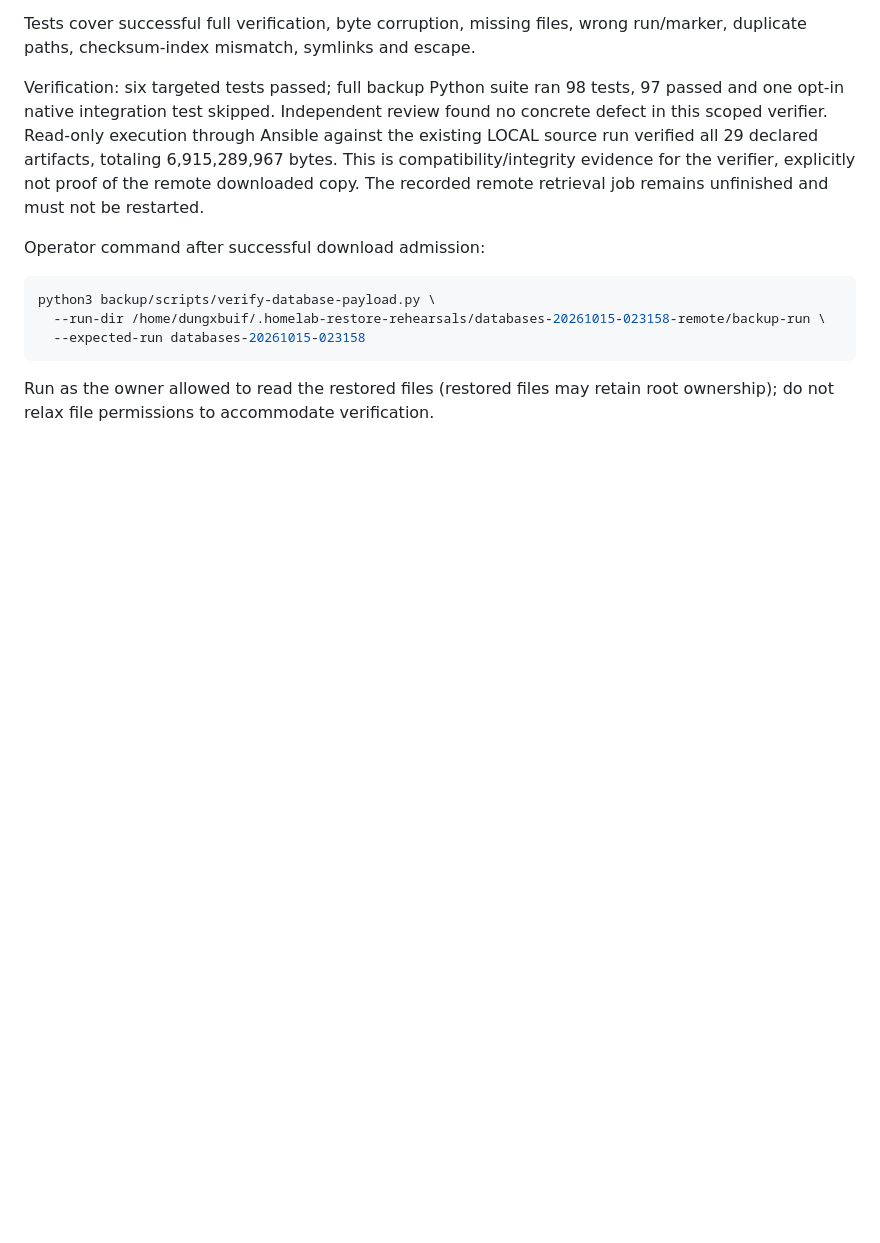
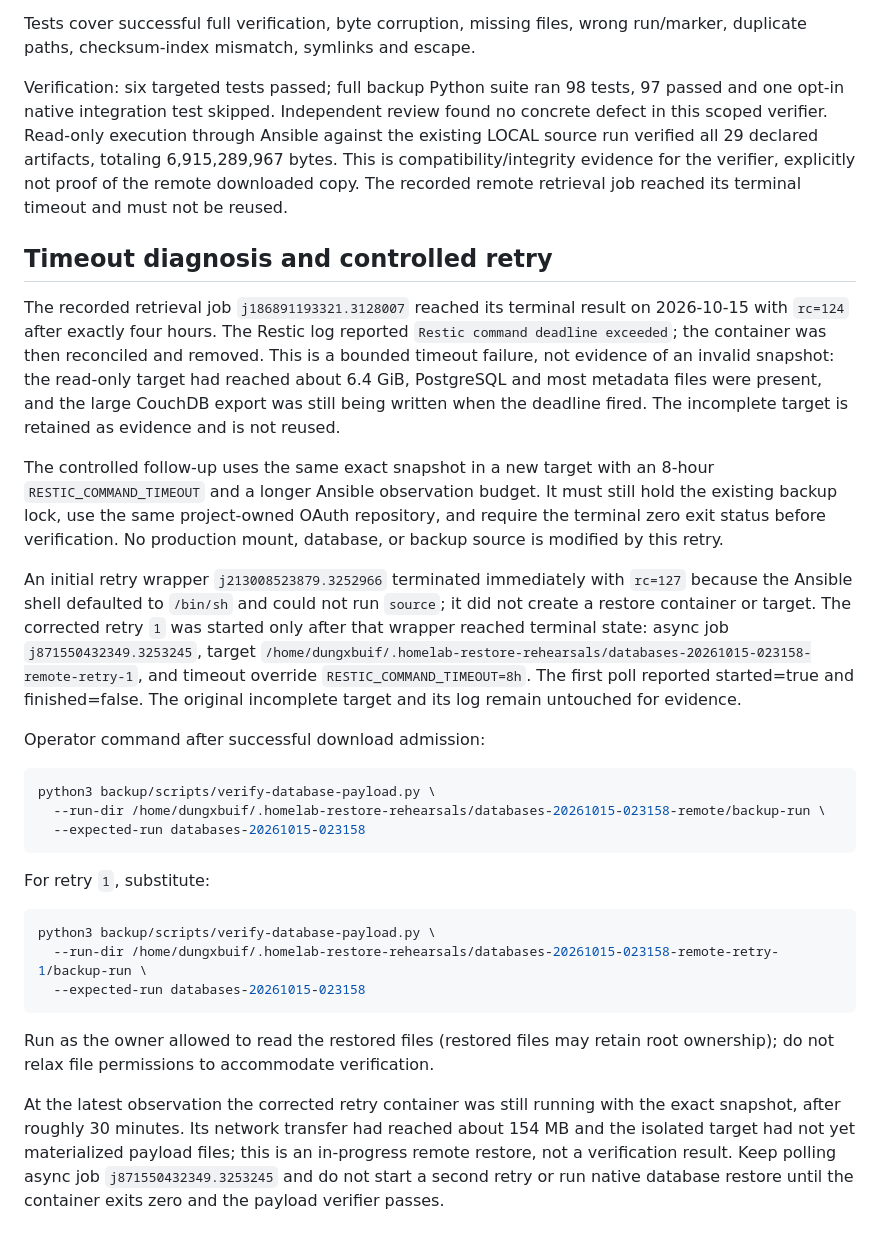
Before and after one commit to dungxbuif/Homelab, a Markdown page: docs/deployments/backup-remote-restore-2026-10-15.md, the part around the change. Rendered like a GitHub page; blank space fills up the shorter version.

Commit message:
docs: record pipeline 118 and restore retry state

````diff
--- a/docs/deployments/backup-remote-restore-2026-10-15.md
+++ b/docs/deployments/backup-remote-restore-2026-10-15.md
@@ -85,7 +85,35 @@ found no concrete defect in this scoped verifier. Read-only execution through
 Ansible against the existing LOCAL source run verified all 29 declared
 artifacts, totaling 6,915,289,967 bytes. This is compatibility/integrity evidence
 for the verifier, explicitly not proof of the remote downloaded copy. The
-recorded remote retrieval job remains unfinished and must not be restarted.
+recorded remote retrieval job reached its terminal timeout and must not be
+reused.
+
+## Timeout diagnosis and controlled retry
+
+The recorded retrieval job `j186891193321.3128007` reached its terminal result
+on 2026-10-15 with `rc=124` after exactly four hours. The Restic log reported
+`Restic command deadline exceeded`; the container was then reconciled and
+removed. This is a bounded timeout failure, not evidence of an invalid
+snapshot: the read-only target had reached about 6.4 GiB, PostgreSQL and most
+metadata files were present, and the large CouchDB export was still being
+written when the deadline fired. The incomplete target is retained as
+evidence and is not reused.
+
+The controlled follow-up uses the same exact snapshot in a new target with an
+8-hour `RESTIC_COMMAND_TIMEOUT` and a longer Ansible observation budget. It
+must still hold the existing backup lock, use the same project-owned OAuth
+repository, and require the terminal zero exit status before verification.
+No production mount, database, or backup source is modified by this retry.
+
+An initial retry wrapper `j213008523879.3252966` terminated immediately with
+`rc=127` because the Ansible shell defaulted to `/bin/sh` and could not run
+`source`; it did not create a restore container or target. The corrected retry
+`1` was started only after that wrapper reached terminal state: async job
+`j871550432349.3253245`, target
+`/home/dungxbuif/.homelab-restore-rehearsals/databases-20261015-023158-remote-retry-1`,
+and timeout override `RESTIC_COMMAND_TIMEOUT=8h`. The first poll reported
+started=true and finished=false. The original incomplete target and its log
+remain untouched for evidence.
 
 Operator command after successful download admission:
 
@@ -95,5 +123,20 @@ python3 backup/scripts/verify-database-payload.py \
   --expected-run databases-20261015-023158
 ```
 
+For retry `1`, substitute:
+
+```sh
+python3 backup/scripts/verify-database-payload.py \
+  --run-dir /home/dungxbuif/.homelab-restore-rehearsals/databases-20261015-023158-remote-retry-1/backup-run \
+  --expected-run databases-20261015-023158
+```
+
 Run as the owner allowed to read the restored files (restored files may retain
 root ownership); do not relax file permissions to accommodate verification.
+
+At the latest observation the corrected retry container was still running with
+the exact snapshot, after roughly 30 minutes. Its network transfer had reached
+about 154 MB and the isolated target had not yet materialized payload files;
+this is an in-progress remote restore, not a verification result. Keep polling
+async job `j871550432349.3253245` and do not start a second retry or run native
+database restore until the container exits zero and the payload verifier passes.
````
Also changed, not shown: docs/deployments/automation-image-security-2026-10-15.md (+16 -0 lines).
